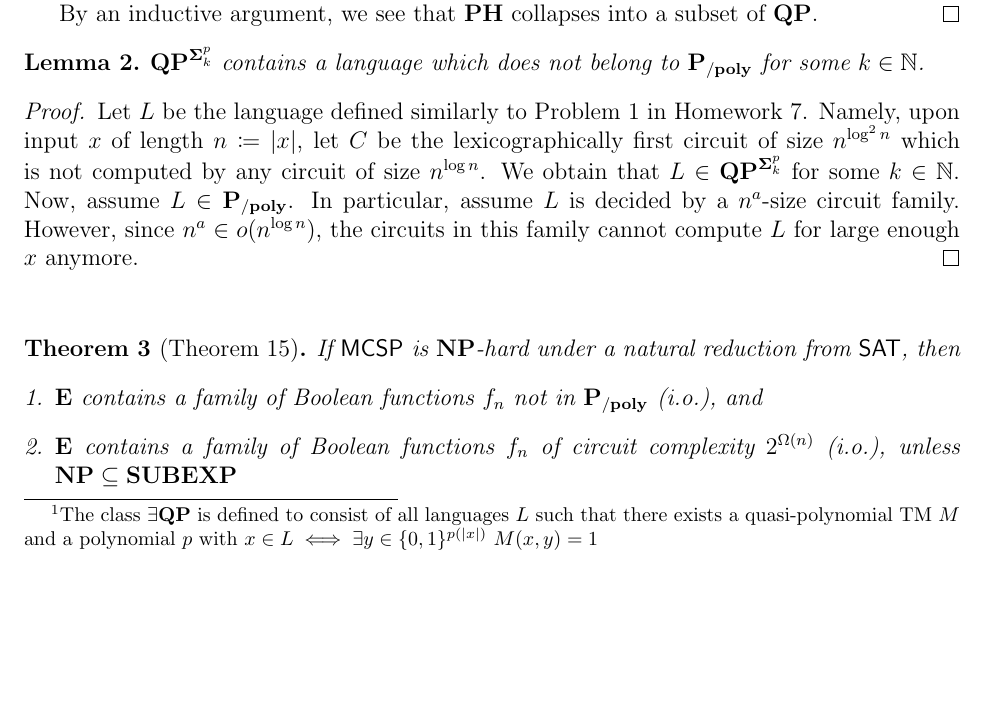
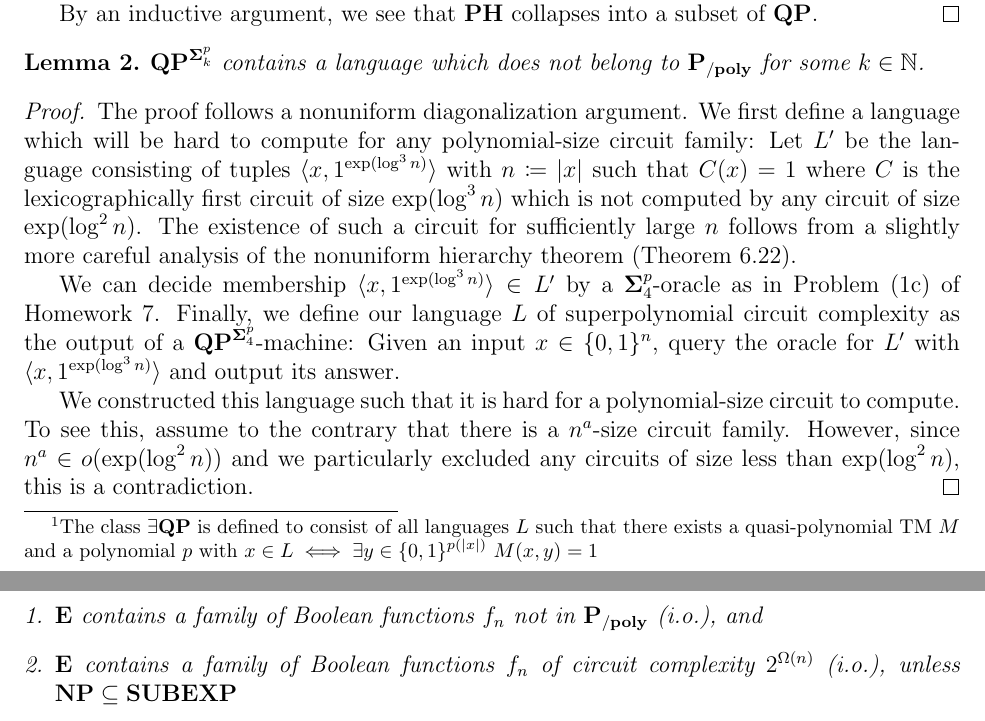
Before and after one commit to 285714/CS535, a LaTeX document (KC-Theorem15.tex): part of page 3 of 4 before the commit and two parts of pages 3 and 4 of 4 after it, the two joined at a grey line, cut so that both start at the same text, the shorter picture padded with empty space. Compiled offline with pdfLaTeX.

Commit message:
finished lemma 2

```diff
--- a/KC-Theorem15.tex
+++ b/KC-Theorem15.tex
@@ -175,19 +175,31 @@ In their paper ``Circuit Minimization Problem,'' Valentine Kabanets and Jin-Yi C
 \end{lemma}
 
 \begin{proof}
-  % TODO: needs more details!
-  Let $L$ be the language defined similarly to Problem~1 in Homework~7.
-  Namely, upon input $x$ of length $n \coloneqq |x|$, let $C$ be the
-  lexicographically first circuit of size $n^{\log^2 n}$ which is not computed
-  by any circuit of size $n^{\log n}$.
-  % TODO: argue for existence
-  We obtain that $L \in \class{QP}^{\class{\Sigma}^p_k}$ for some $k \in \N$.
-  % TODO: show this! k = 4?
-  Now, assume $L \in \Ppoly$. In particular, assume $L$ is decided by a
-  $n^a$-size circuit family.
-  % TODO: elaborate...
-  However, since $n^a \in o(n^{\log n})$, the circuits in this family cannot
-  compute $L$ for large enough $x$ anymore.
+  The proof follows a nonuniform diagonalization argument. We first define
+  a language which will be hard to compute for any polynomial-size circuit
+  family:
+  Let $L'$ be the language consisting of tuples
+  $\langle x, 1^{\exp(\log^3 n)} \rangle$
+  with $n \coloneqq |x|$
+  such that $C(x) = 1$ where $C$ is the
+  lexicographically first circuit of size $\exp(\log^3 n)$ which is not
+  computed by any circuit of size $\exp(\log^2 n)$.
+  The existence of such a circuit for sufficiently large $n$ follows from a
+  slightly more careful analysis of the nonuniform hierarchy theorem
+  (Theorem~6.22).
+
+  We can decide membership $\langle x, 1^{\exp(\log^3 n)} \rangle \in L'$
+  by a $\class{\Sigma}^p_4$-oracle as in Problem~(1c) of Homework~7.
+  Finally, we define our language $L$ of superpolynomial circuit complexity
+  as the output of a $\class{QP}^{\class{\Sigma}^p_4}$-machine: Given an input
+  $x \in \{0,1\}^n$, query the oracle for $L'$ with
+  $\langle x, 1^{\exp(\log^3 n)} \rangle$ and output its answer.
+
+  We constructed this language such that it is hard for a polynomial-size
+  circuit to compute. To see this, assume to the contrary that there is
+  a $n^a$-size circuit family.
+  However, since $n^a \in o(\exp(\log^2 n))$ and we particularly excluded any
+  circuits of size less than $\exp(\log^2 n)$, this is a contradiction.
 \end{proof}
 
 \bigskip
```
Also changed, not shown: KC-Theorem15.pdf.
